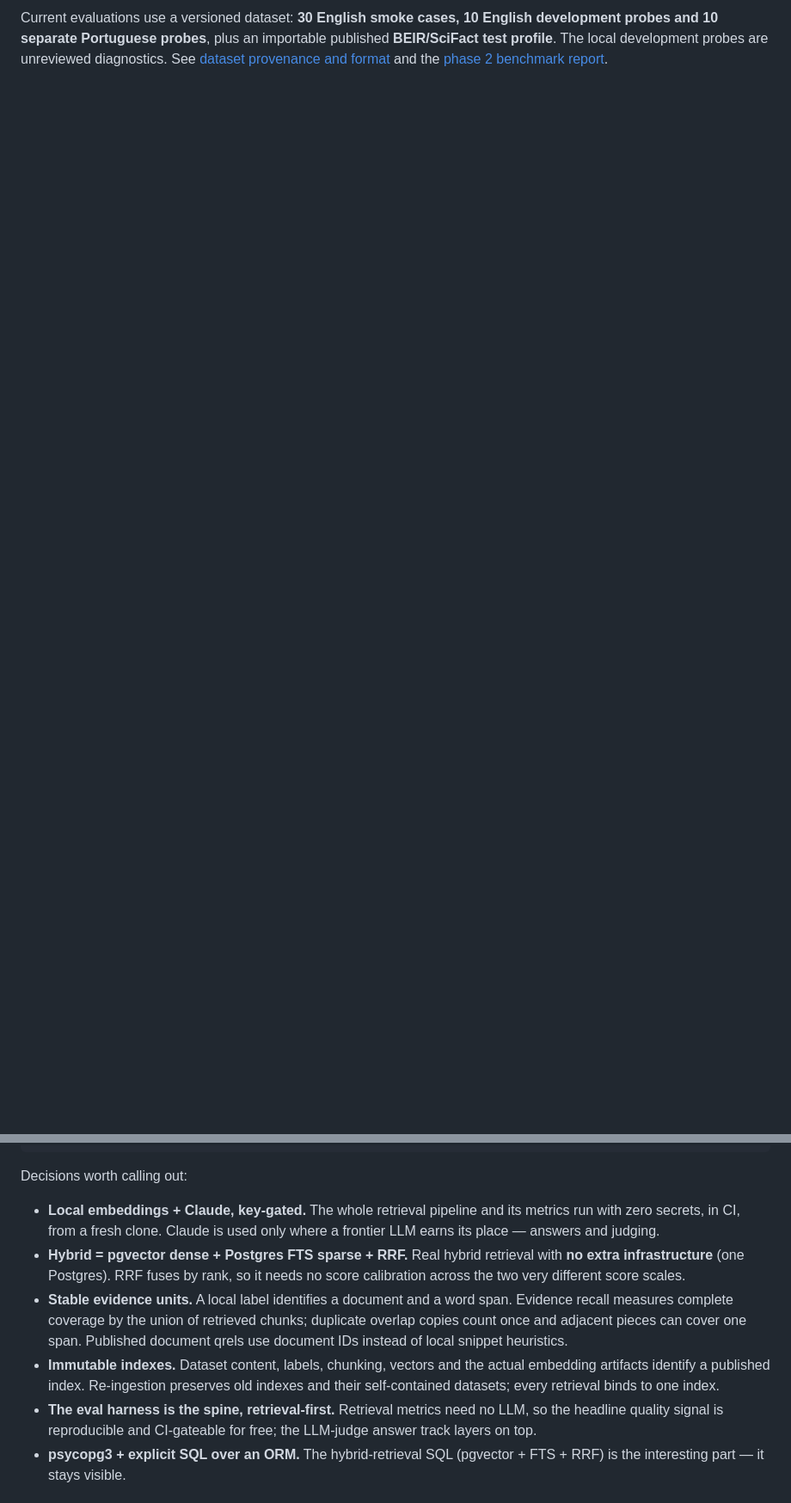
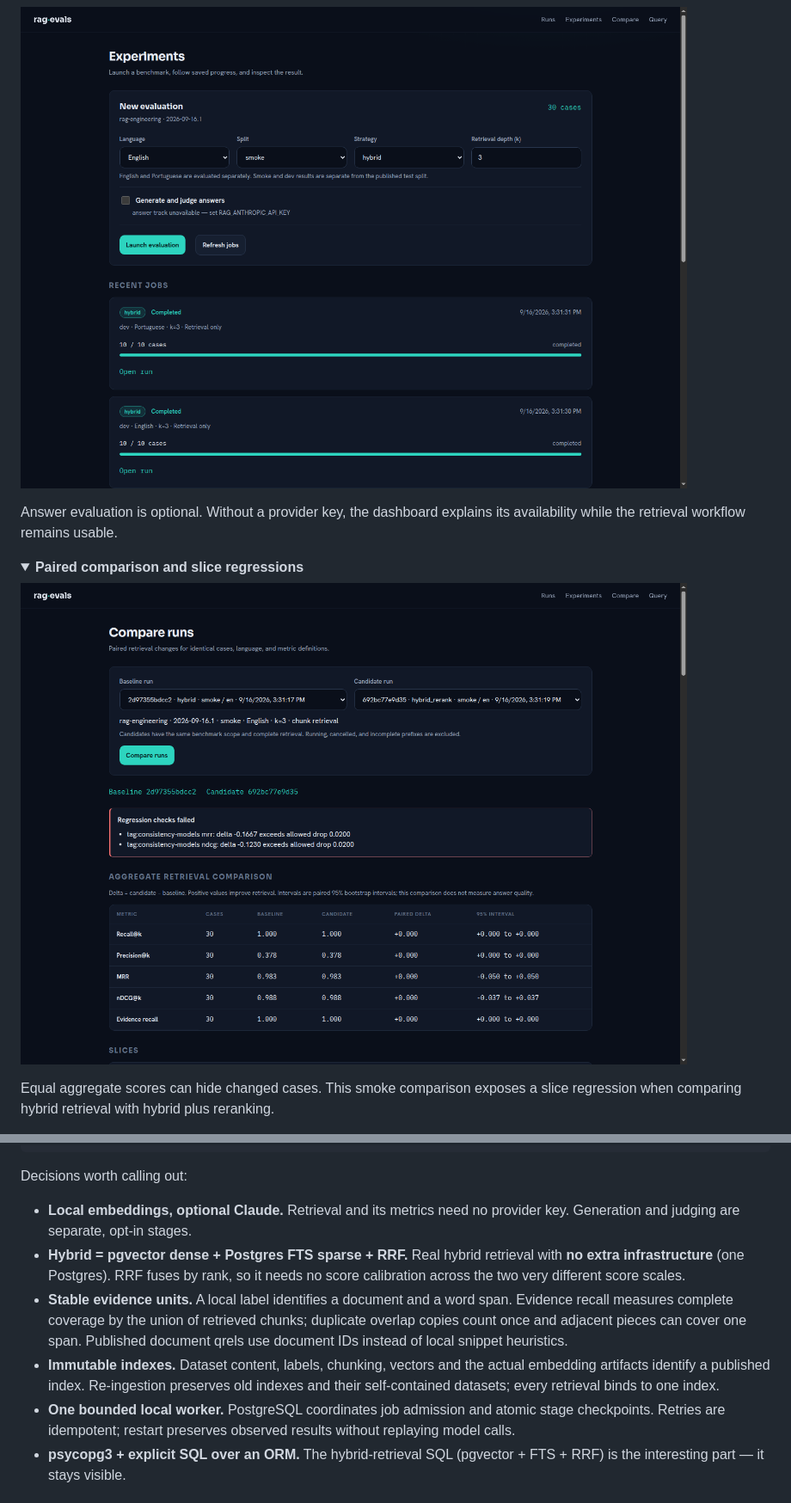
Before and after one commit to augustoamaro/rag-evals, a Markdown page: README.md, 2 parts joined by grey strips. Shown at 86% size. GitHub-like rendering; pictures changed too: docs/media/comparison.png (added), docs/media/experiments.png (added); folded sections open; blank space fills up the shorter version.

```diff
--- a/README.md
+++ b/README.md
@@ -39,6 +40,16 @@ on ten documents, not a general retrieval-quality claim:
 
-Current evaluations use a versioned dataset: **30 English smoke cases, 10 English
-development probes and 10 separate Portuguese probes**, plus an importable
-published **BEIR/SciFact test profile**. The local development probes are unreviewed
-diagnostics. See [dataset provenance and format](corpus/README.md) and the
-[phase 2 benchmark report](docs/benchmarks-2026-09-16.md).
+![Experiment launcher with strategy, split, language and retrieval-depth controls, followed by completed jobs](docs/media/experiments.png)
+
+Answer evaluation is optional. Without a provider key, the dashboard explains its
+availability while the retrieval workflow remains usable.
+
+</details>
+
+<details>
+<summary><strong>Paired comparison and slice regressions</strong></summary>
+
+![Comparison of hybrid and reranked runs showing paired metrics and a slice regression despite equal aggregate scores](docs/media/comparison.png)
+
+Equal aggregate scores can hide changed cases. This smoke comparison exposes a
+slice regression when comparing hybrid retrieval with hybrid plus reranking.
+
@@ -75,9 +125,8 @@ rag-evals/
 
 Decisions worth calling out:
 
-- **Local embeddings + Claude, key-gated.** The whole retrieval pipeline and its
-  metrics run with zero secrets, in CI, from a fresh clone. Claude is used only
-  where a frontier LLM earns its place — answers and judging.
+- **Local embeddings, optional Claude.** Retrieval and its metrics need no
+  provider key. Generation and judging are separate, opt-in stages.
 - **Hybrid = pgvector dense + Postgres FTS sparse + RRF.** Real hybrid retrieval
   with **no extra infrastructure** (one Postgres). RRF fuses by rank, so it needs
   no score calibration across the two very different score scales.
@@ -88,9 +137,9 @@ Decisions worth calling out:
 - **Immutable indexes.** Dataset content, labels, chunking, vectors and the actual
   embedding artifacts identify a published index. Re-ingestion preserves old
   indexes and their self-contained datasets; every retrieval binds to one index.
-- **The eval harness is the spine, retrieval-first.** Retrieval metrics need no
-  LLM, so the headline quality signal is reproducible and CI-gateable for free; the
-  LLM-judge answer track layers on top.
+- **One bounded local worker.** PostgreSQL coordinates job admission and atomic
+  stage checkpoints. Retries are idempotent; restart preserves observed results
+  without replaying model calls.
 - **psycopg3 + explicit SQL over an ORM.** The hybrid-retrieval SQL (pgvector +
   FTS + RRF) is the interesting part — it stays visible.
 
```
Also changed, not shown: other parts of README.md (+82 -34 lines), docs/improvement-roadmap.md (+7 -3 lines), docs/media/README.md (added, +36 -0 lines), docs/media/dashboard.png, docs/media/evidence.png (added).
